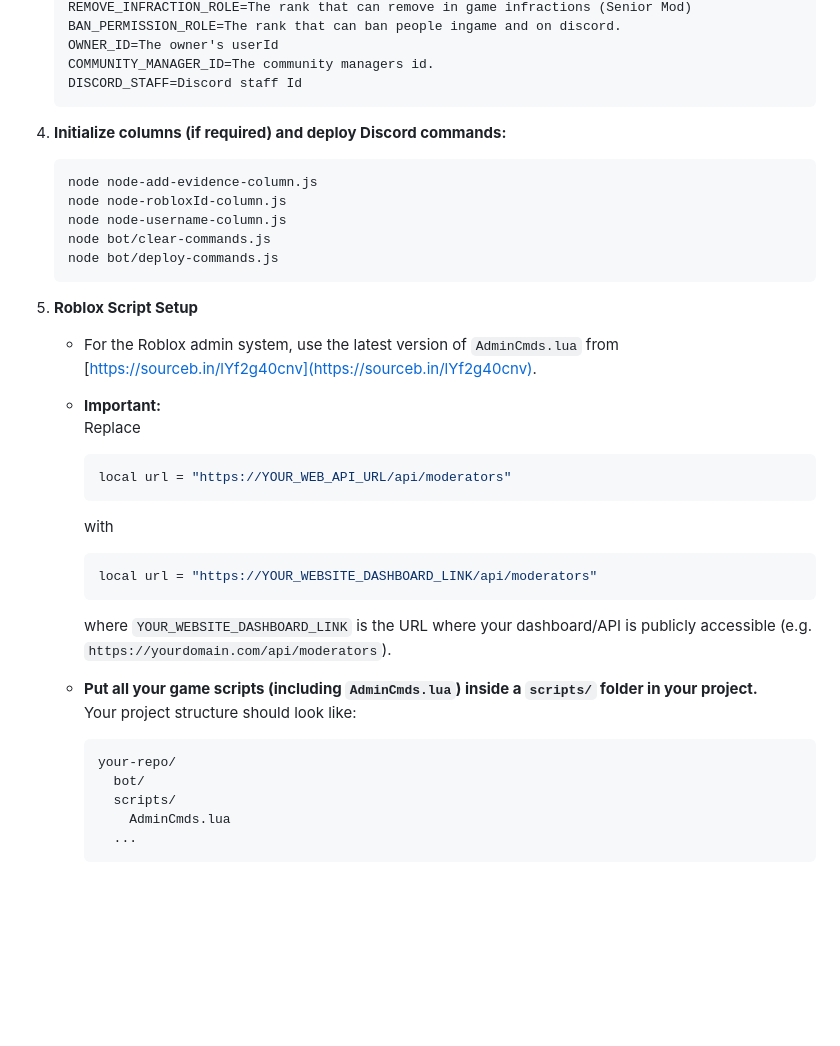
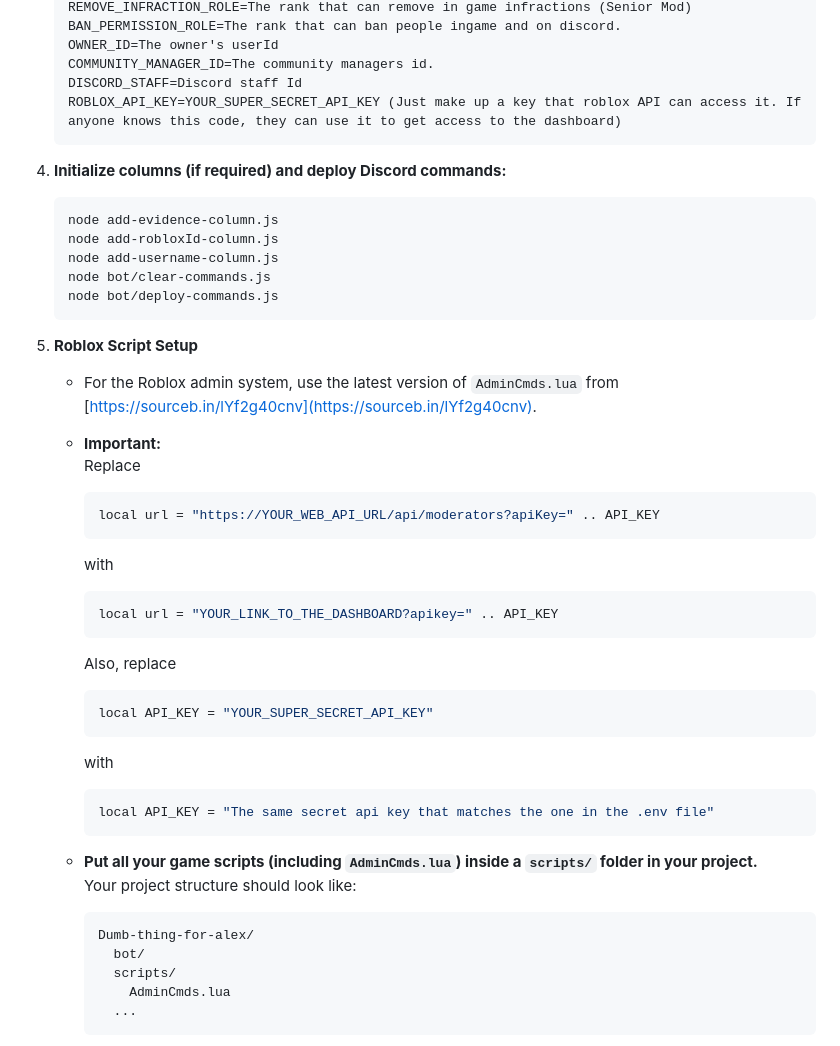
Before and after one commit to BMmarci1234/Dumb-thing-for-alex, a Markdown page: README.md, the part around the change. Drawn GitHub-style; blank space fills up the shorter version.

````diff
--- a/README.md
+++ b/README.md
@@ -25,13 +25,14 @@
     OWNER_ID=The owner's userId
     COMMUNITY_MANAGER_ID=The community managers id.
     DISCORD_STAFF=Discord staff Id
+    ROBLOX_API_KEY=YOUR_SUPER_SECRET_API_KEY (Just make up a key that roblox API can access it. If anyone knows this code, they can use it to get access to the dashboard)
     ```
 
 4. **Initialize columns (if required) and deploy Discord commands:**
     ```bash
-    node node-add-evidence-column.js
-    node node-robloxId-column.js
-    node node-username-column.js
+    node add-evidence-column.js
+    node add-robloxId-column.js
+    node add-username-column.js
     node bot/clear-commands.js
     node bot/deploy-commands.js
     ```
@@ -43,18 +44,26 @@
     - **Important:**
       Replace
       ```lua
-      local url = "https://YOUR_WEB_API_URL/api/moderators"
+      local url = "https://YOUR_WEB_API_URL/api/moderators?apiKey=" .. API_KEY
       ```
       with
       ```lua
-      local url = "https://YOUR_WEBSITE_DASHBOARD_LINK/api/moderators"
+      local url = "YOUR_LINK_TO_THE_DASHBOARD?apikey=" .. API_KEY
       ```
-      where `YOUR_WEBSITE_DASHBOARD_LINK` is the URL where your dashboard/API is publicly accessible (e.g. `https://yourdomain.com/api/moderators`).
+      Also, replace
+
+      ```lua
+      local API_KEY = "YOUR_SUPER_SECRET_API_KEY"
+      ```
+      with
+      ```lua
+      local API_KEY = "The same secret api key that matches the one in the .env file"
+      ```
 
     - **Put all your game scripts (including `AdminCmds.lua`) inside a `scripts/` folder in your project.**
       Your project structure should look like:
       ```
-      your-repo/
+      Dumb-thing-for-alex/
         bot/
         scripts/
           AdminCmds.lua
````
